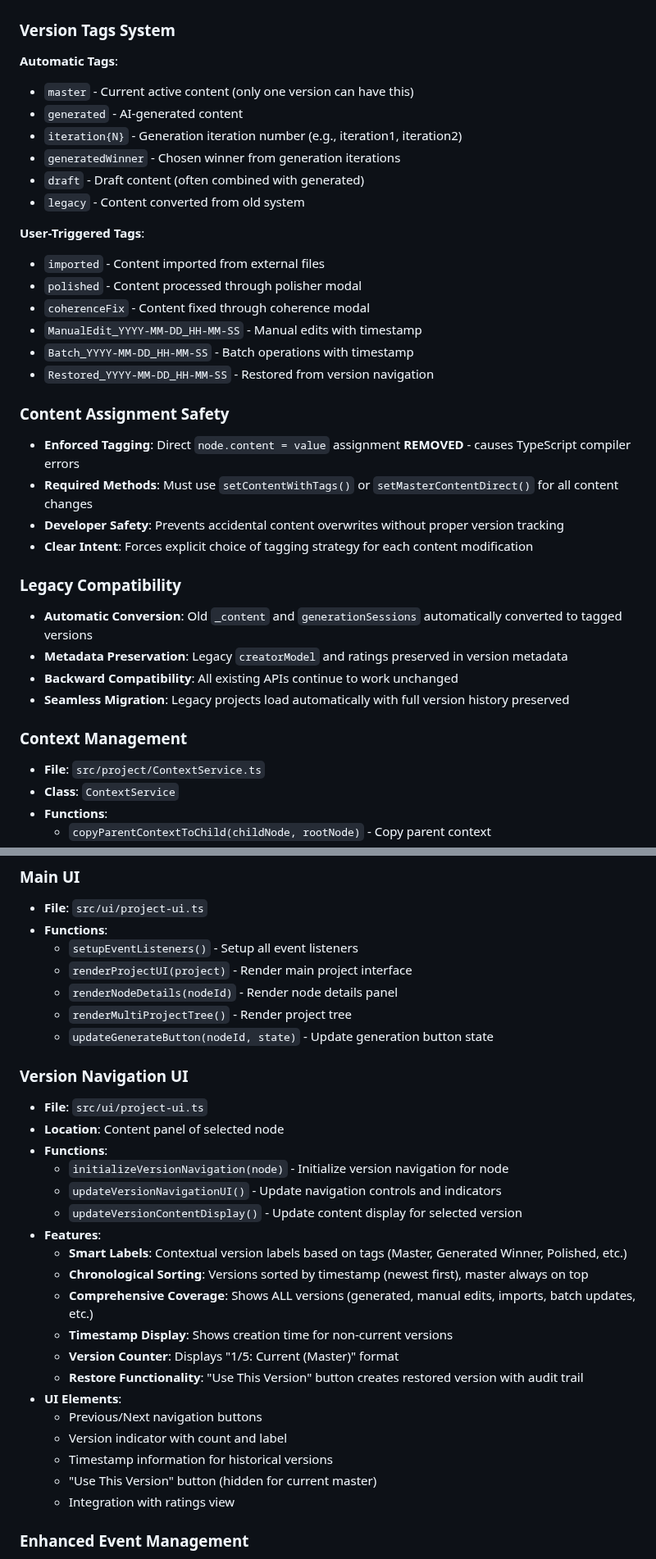
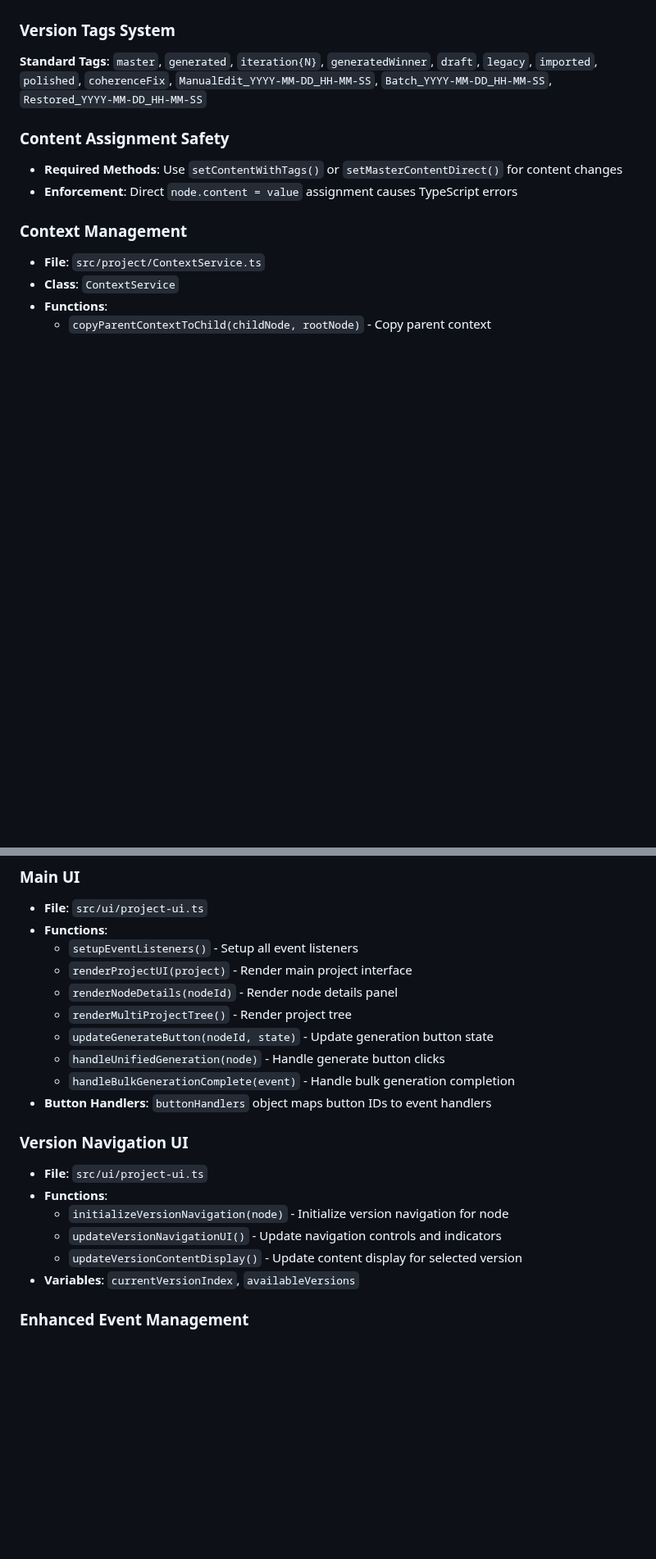
Before and after one commit to ArndRosemeier/Expert, a Markdown page: TOC.md, 2 parts joined by grey strips. Shown at 82% size. Rendered like a GitHub page; blank space fills up the shorter version.

Commit message:
Clean up TOC.md - remove progress reports and verbose descriptions, keep only coding-relevant information

```diff
--- a/TOC.md
+++ b/TOC.md
@@ -152,33 +148,11 @@ This document provides a comprehensive mapping of all functionality in the Exper
   - `removeTagsFromVersion(versionId, tags)` - Remove tags from version
 
 ### Version Tags System
-**Automatic Tags**:
-- `master` - Current active content (only one version can have this)
-- `generated` - AI-generated content
-- `iteration{N}` - Generation iteration number (e.g., iteration1, iteration2)
-- `generatedWinner` - Chosen winner from generation iterations
-- `draft` - Draft content (often combined with generated)
-- `legacy` - Content converted from old system
-
-**User-Triggered Tags**:
-- `imported` - Content imported from external files
-- `polished` - Content processed through polisher modal
-- `coherenceFix` - Content fixed through coherence modal
-- `ManualEdit_YYYY-MM-DD_HH-MM-SS` - Manual edits with timestamp
-- `Batch_YYYY-MM-DD_HH-MM-SS` - Batch operations with timestamp
-- `Restored_YYYY-MM-DD_HH-MM-SS` - Restored from version navigation
+**Standard Tags**: `master`, `generated`, `iteration{N}`, `generatedWinner`, `draft`, `legacy`, `imported`, `polished`, `coherenceFix`, `ManualEdit_YYYY-MM-DD_HH-MM-SS`, `Batch_YYYY-MM-DD_HH-MM-SS`, `Restored_YYYY-MM-DD_HH-MM-SS`
 
 ### Content Assignment Safety
-- **Enforced Tagging**: Direct `node.content = value` assignment **REMOVED** - causes TypeScript compiler errors
-- **Required Methods**: Must use `setContentWithTags()` or `setMasterContentDirect()` for all content changes
-- **Developer Safety**: Prevents accidental content overwrites without proper version tracking
-- **Clear Intent**: Forces explicit choice of tagging strategy for each content modification
-
-### Legacy Compatibility
-- **Automatic Conversion**: Old `_content` and `generationSessions` automatically converted to tagged versions
-- **Metadata Preservation**: Legacy `creatorModel` and ratings preserved in version metadata
-- **Backward Compatibility**: All existing APIs continue to work unchanged
-- **Seamless Migration**: Legacy projects load automatically with full version history preserved
+- **Required Methods**: Use `setContentWithTags()` or `setMasterContentDirect()` for content changes
+- **Enforcement**: Direct `node.content = value` assignment causes TypeScript errors
 
 ### Context Management
 - **File**: `src/project/ContextService.ts`
@@ -360,27 +349,17 @@ This document provides a comprehensive mapping of all functionality in the Exper
   - `renderNodeDetails(nodeId)` - Render node details panel
   - `renderMultiProjectTree()` - Render project tree
   - `updateGenerateButton(nodeId, state)` - Update generation button state
+  - `handleUnifiedGeneration(node)` - Handle generate button clicks
+  - `handleBulkGenerationComplete(event)` - Handle bulk generation completion
+- **Button Handlers**: `buttonHandlers` object maps button IDs to event handlers
 
 ### Version Navigation UI
 - **File**: `src/ui/project-ui.ts`
-- **Location**: Content panel of selected node
 - **Functions**:
   - `initializeVersionNavigation(node)` - Initialize version navigation for node
   - `updateVersionNavigationUI()` - Update navigation controls and indicators
   - `updateVersionContentDisplay()` - Update content display for selected version
-- **Features**:
-  - **Smart Labels**: Contextual version labels based on tags (Master, Generated Winner, Polished, etc.)
-  - **Chronological Sorting**: Versions sorted by timestamp (newest first), master always on top
-  - **Comprehensive Coverage**: Shows ALL versions (generated, manual edits, imports, batch updates, etc.)
-  - **Timestamp Display**: Shows creation time for non-current versions
-  - **Version Counter**: Displays "1/5: Current (Master)" format
-  - **Restore Functionality**: "Use This Version" button creates restored version with audit trail
-- **UI Elements**:
-  - Previous/Next navigation buttons
-  - Version indicator with count and label
-  - Timestamp information for historical versions
-  - "Use This Version" button (hidden for current master)
-  - Integration with ratings view
+- **Variables**: `currentVersionIndex`, `availableVersions`
 
 ### Enhanced Event Management
 - **File**: `src/ui/event-manager.ts`
```
Also changed, not shown: other parts of TOC.md (+25 -69 lines).
